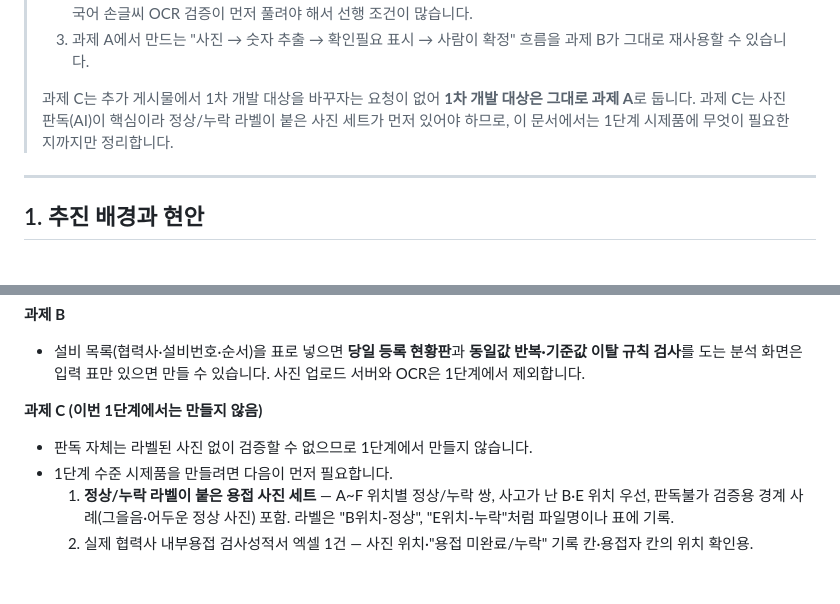
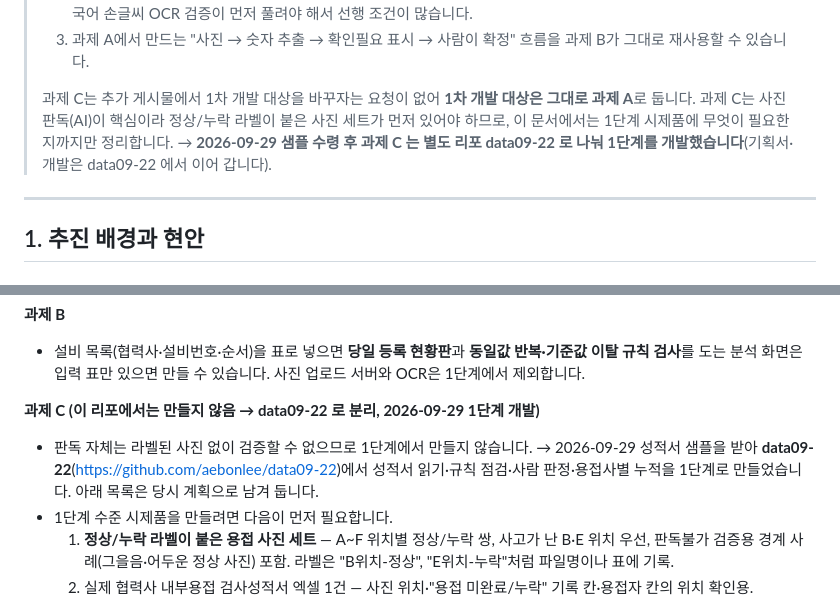
Before and after one commit to aebonlee/data09-08, a Markdown page: docs/01_프로젝트_기획서.md, 2 parts joined by grey strips. Rendered like a GitHub page; blank space fills up the shorter version.

```diff
--- a/docs/01_프로젝트_기획서.md
+++ b/docs/01_프로젝트_기획서.md
@@ -20,7 +20,7 @@
 > 2. 입력(도면·CMM 결과·수기 측정표)이 제품품질팀 안에서 확보됩니다. 과제 B는 중국 협력사의 접속 환경·플랫폼 선정·중국어 손글씨 OCR 검증이 먼저 풀려야 해서 선행 조건이 많습니다.
 > 3. 과제 A에서 만드는 "사진 → 숫자 추출 → 확인필요 표시 → 사람이 확정" 흐름을 과제 B가 그대로 재사용할 수 있습니다.
 >
-> 과제 C는 추가 게시물에서 1차 개발 대상을 바꾸자는 요청이 없어 **1차 개발 대상은 그대로 과제 A**로 둡니다. 과제 C는 사진 판독(AI)이 핵심이라 정상/누락 라벨이 붙은 사진 세트가 먼저 있어야 하므로, 이 문서에서는 1단계 시제품에 무엇이 필요한지까지만 정리합니다.
+> 과제 C는 추가 게시물에서 1차 개발 대상을 바꾸자는 요청이 없어 **1차 개발 대상은 그대로 과제 A**로 둡니다. 과제 C는 사진 판독(AI)이 핵심이라 정상/누락 라벨이 붙은 사진 세트가 먼저 있어야 하므로, 이 문서에서는 1단계 시제품에 무엇이 필요한지까지만 정리합니다. → **2026-09-29 샘플 수령 후 과제 C 는 별도 리포 data09-22 로 나눠 1단계를 개발했습니다**(기획서·개발은 data09-22 에서 이어 갑니다).
 
 ---
 
@@ -285,9 +285,9 @@ flowchart LR
 
 - 설비 목록(협력사·설비번호·순서)을 표로 넣으면 **당일 등록 현황판**과 **동일값 반복·기준값 이탈 규칙 검사**를 도는 분석 화면은 입력 표만 있으면 만들 수 있습니다. 사진 업로드 서버와 OCR은 1단계에서 제외합니다.
 
-**과제 C (이번 1단계에서는 만들지 않음)**
+**과제 C (이 리포에서는 만들지 않음 → data09-22 로 분리, 2026-09-29 1단계 개발)**
 
-- 판독 자체는 라벨된 사진 없이 검증할 수 없으므로 1단계에서 만들지 않습니다.
+- 판독 자체는 라벨된 사진 없이 검증할 수 없으므로 1단계에서 만들지 않습니다. → 2026-09-29 성적서 샘플을 받아 **data09-22**(https://github.com/aebonlee/data09-22)에서 성적서 읽기·규칙 점검·사람 판정·용접사별 누적을 1단계로 만들었습니다. 아래 목록은 당시 계획으로 남겨 둡니다.
 - 1단계 수준 시제품을 만들려면 다음이 먼저 필요합니다.
   1. **정상/누락 라벨이 붙은 용접 사진 세트** — A~F 위치별 정상/누락 쌍, 사고가 난 B·E 위치 우선, 판독불가 검증용 경계 사례(그을음·어두운 정상 사진) 포함. 라벨은 "B위치-정상", "E위치-누락"처럼 파일명이나 표에 기록.
   2. 실제 협력사 내부용접 검사성적서 엑셀 1건 — 사진 위치·"용접 미완료/누락" 기록 칸·용접자 칸의 위치 확인용.
```
Also changed, not shown: README.md (+1 -1 lines).
